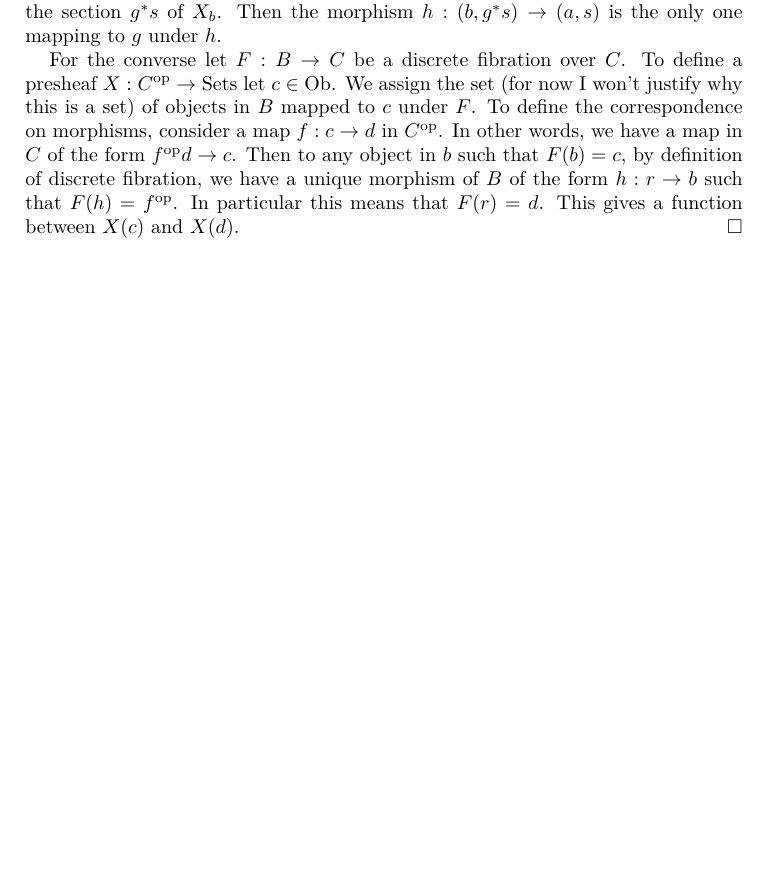
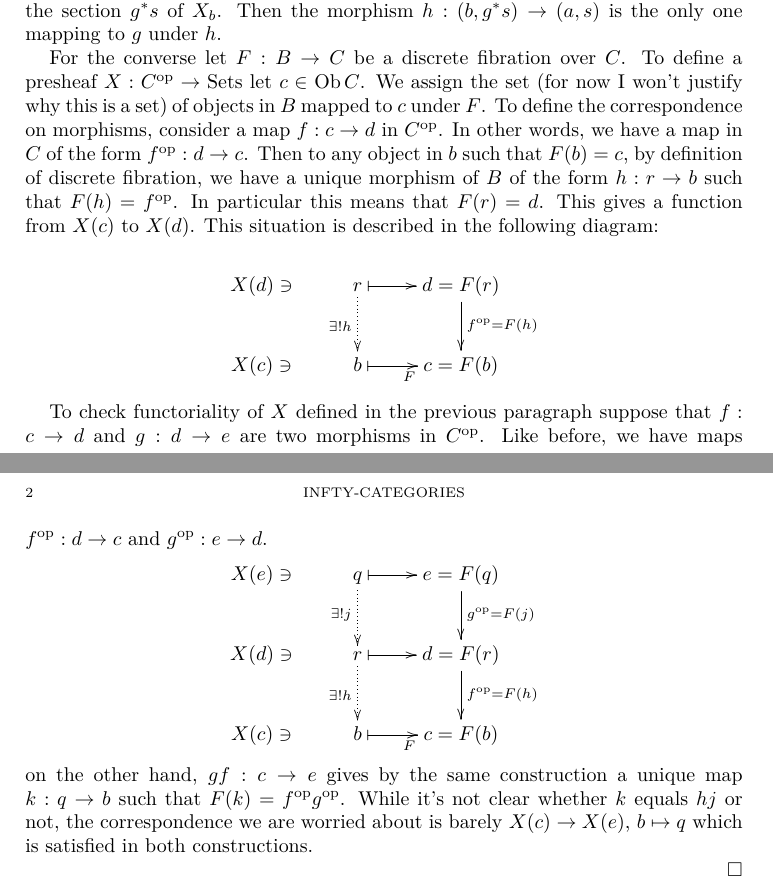
Before and after one commit to danimalabares/infty-categories, a LaTeX document (infty-categories.tex): part of page 1 of 2 before the commit and two parts of pages 1 and 2 of 3 after it, the two joined at a grey line, cut so that both start at the same text, the shorter picture padded with empty space. Compiled offline with pdfLaTeX.

Commit message:
Proved functoriality in 1.2

```diff
--- a/infty-categories.tex
+++ b/infty-categories.tex
@@ -46,18 +46,51 @@ Then the
 morphism $h:(b,g^*s)\to (a,s)$ is the only one mapping to $g$ under $h$.
 
 For the converse let $F:B \to C$ be a discrete fibration over $C$.
-To define a presheaf $X:C^{\text{op}}\to \text{Sets}$ let $c \in \Ob$.
+To define a presheaf $X:C^{\text{op}}\to \text{Sets}$ let $c \in \Ob C$.
 We assign the set (for now I won't justify why this is a set)
 of objects in $B$ mapped to $c$ under $F$.
 To define the correspondence on morphisms,
 consider a map $f:c \to d$ in $C^{\text{op}}$.
-In other words, we have a map in  $C$ of the form $f^{\text{op}}d \to c$.
+In other words, we have a map in  $C$ of the form $f^{\text{op}}:d \to c$.
 Then to any object in $b$ such that $F(b)=c$,
 by definition of discrete fibration,
 we have a unique morphism of $B$ of the form
 $h:r \to b$ such that $F(h)=f^{\text{op}}$.
 In particular this means that $F(r)=d$.
-This gives a function between $X(c)$ and $X(d)$.
+This gives a function from $X(c)$ to $X(d)$.
+This situation is described in the following diagram:
+
+$$
+\xymatrix{
+X(d)\ni&r \ar@{.>}[d]_{\exists!h}\ar@{|->}[r]& d=F(r)
+\ar[d]^{f^{\text{op}}=F(h)}\\
+X(c)\ni& b\ar@{|->}[r]_F&c=F(b)
+}
+$$
+
+
+
+
+To check functoriality of $X$ defined in the previous paragraph
+suppose that $f:c\to d$ and $g:d\to e$ are two morphisms in $C^{\text{op}}$.
+Like before, we have maps $f^{\text{op}}:d\to c$ and $g^{\text{op}}:e \to d$.
+$$
+\xymatrix{
+X(e)\ni& q\ar@{.>}[d]_{\exists !j}\ar@{|->}[r]& e=F(q)
+\ar[d]^{g^{\text{op}}=F(j)}\\
+X(d)\ni&r \ar@{.>}[d]_{\exists!h}\ar@{|->}[r]& d=F(r)
+\ar[d]^{f^{\text{op}}=F(h)}\\
+X(c)\ni& b\ar@{|->}[r]_F&c=F(b)
+}
+$$
+on the other hand, $gf:c \to e$ gives by the
+same construction a unique map $k:q \to b$
+such that $F(k)=f^{\text{op}}g^{\text{op}}$.
+While it's not clear whether $k$ equals $hj$ or not,
+the correspondence we are worried about is barely
+$X(c) \to X(e)$, $b \mapsto q$ which is satisfied
+in both constructions.
+
 \end{proof}
 
 \section{Exercises of Rune, Chapter 1}
```
Also changed, not shown: infty-categories.pdf.
